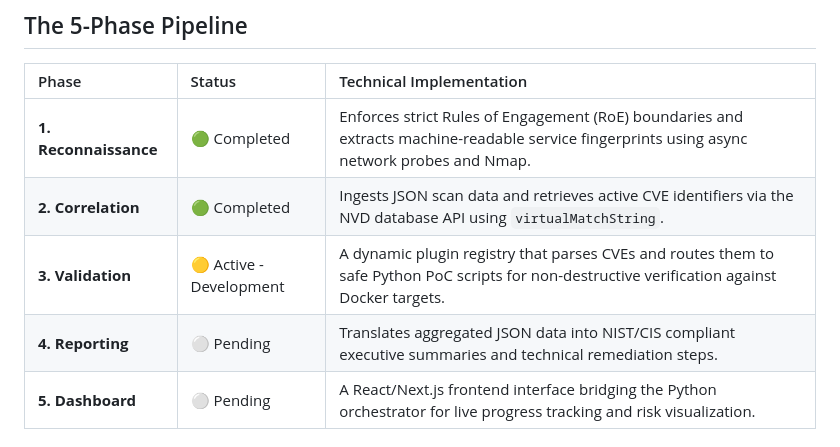
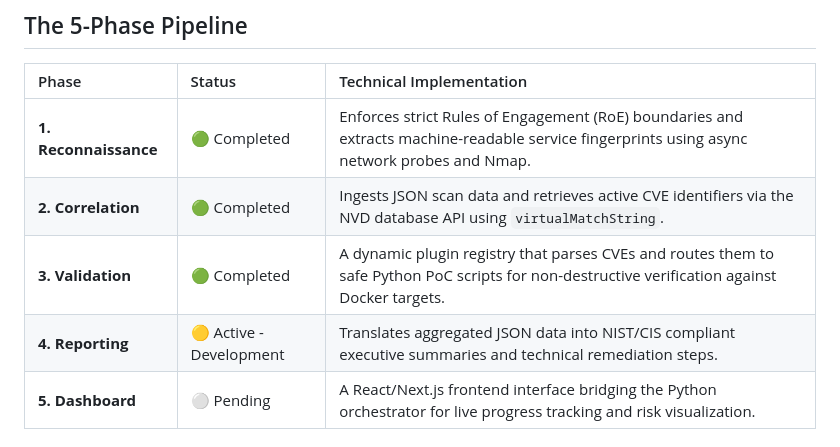
Before and after one commit to MigueAAM/Automated-Penetration-Tool, a Markdown page: README.md, the part around the change. Rendered like a GitHub page.

Commit message:
Update status of Validation and Reporting phases

```diff
--- a/README.md
+++ b/README.md
@@ -23,8 +23,8 @@ Heaven's Door is an Automated Penetration Testing Orchestrator is a decoupled cy
 | :--- | :--- | :--- |
 | **1. Reconnaissance** | 🟢 Completed | Enforces strict Rules of Engagement (RoE) boundaries and extracts machine-readable service fingerprints using async network probes and Nmap. |
 | **2. Correlation** | 🟢 Completed | Ingests JSON scan data and retrieves active CVE identifiers via the NVD database API using `virtualMatchString`. |
-| **3. Validation** | 🟡 Active - Development | A dynamic plugin registry that parses CVEs and routes them to safe Python PoC scripts for non-destructive verification against Docker targets. |
-| **4. Reporting** | ⚪ Pending | Translates aggregated JSON data into NIST/CIS compliant executive summaries and technical remediation steps. |
+| **3. Validation** | 🟢 Completed | A dynamic plugin registry that parses CVEs and routes them to safe Python PoC scripts for non-destructive verification against Docker targets. |
+| **4. Reporting** | 🟡 Active - Development | Translates aggregated JSON data into NIST/CIS compliant executive summaries and technical remediation steps. |
 | **5. Dashboard** | ⚪ Pending | A React/Next.js frontend interface bridging the Python orchestrator for live progress tracking and risk visualization. |
 
 ## Directory Structure
```
